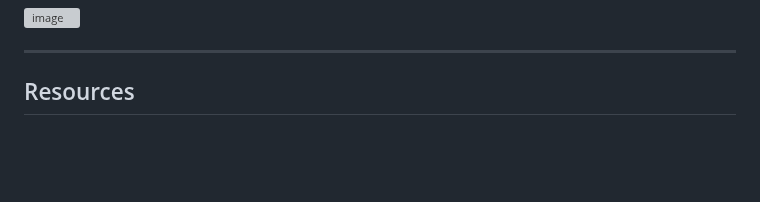
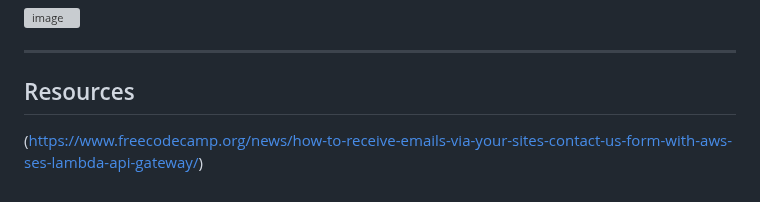
Before and after one commit to AzharR11/E-Commerce-Site, a Markdown page: README.md, the part around the change. Drawn GitHub-style; blank space fills up the shorter version; grey boxes are pictures that could not be loaded.

```diff
--- a/README.md
+++ b/README.md
@@ -192,3 +192,5 @@ The connection to the GitHub account and repo needs to be authorised before use.
 
 ---
 ## Resources
+
+(https://www.freecodecamp.org/news/how-to-receive-emails-via-your-sites-contact-us-form-with-aws-ses-lambda-api-gateway/)
```
